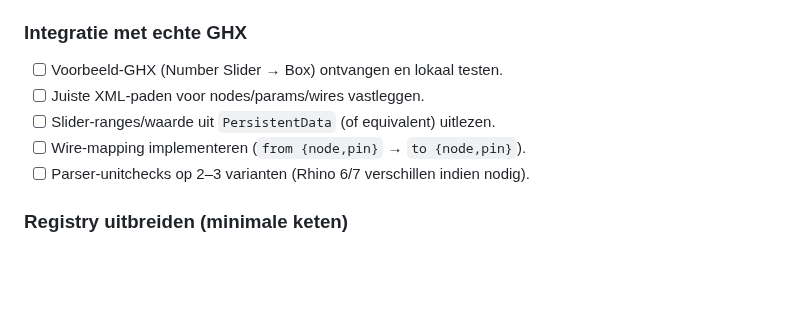
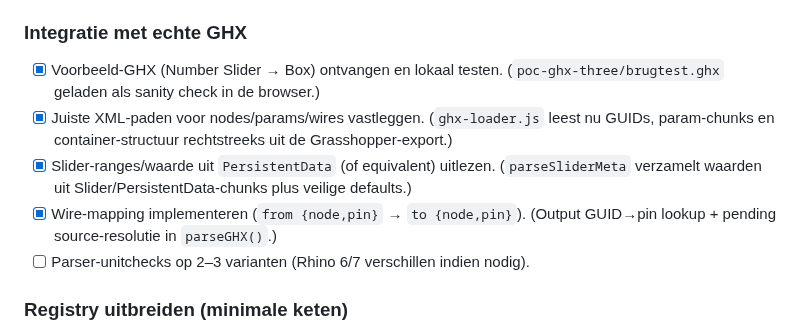
Before and after one commit to esunalp/JSGHXParser, a Markdown page: jsghxparser_plan.md, the part around the change. Drawn GitHub-style; blank space fills up the shorter version.

Commit message:
Update GHX integration progress in plan

```diff
--- a/jsghxparser_plan.md
+++ b/jsghxparser_plan.md
@@ -191,10 +191,10 @@ Een registry‑entry ziet er zo uit:
 - [x] Wires voorlopig overslaan of mocken; engine mag niet crashen.
 
 ### Integratie met echte GHX
-- [ ] Voorbeeld‑GHX (Number Slider → Box) ontvangen en lokaal testen.
-- [ ] Juiste XML‑paden voor nodes/params/wires vastleggen.
-- [ ] Slider‑ranges/waarde uit `PersistentData` (of equivalent) uitlezen.
-- [ ] Wire‑mapping implementeren (`from {node,pin}` → `to {node,pin}`).
+- [x] Voorbeeld‑GHX (Number Slider → Box) ontvangen en lokaal testen. (`poc-ghx-three/brugtest.ghx` geladen als sanity check in de browser.)
+- [x] Juiste XML‑paden voor nodes/params/wires vastleggen. (`ghx-loader.js` leest nu GUIDs, param-chunks en container-structuur rechtstreeks uit de Grasshopper-export.)
+- [x] Slider‑ranges/waarde uit `PersistentData` (of equivalent) uitlezen. (`parseSliderMeta` verzamelt waarden uit Slider/PersistentData-chunks plus veilige defaults.)
+- [x] Wire‑mapping implementeren (`from {node,pin}` → `to {node,pin}`). (Output GUID→pin lookup + pending source-resolutie in `parseGHX()`.)
 - [ ] Parser‑unitchecks op 2–3 varianten (Rhino 6/7 verschillen indien nodig).
 
 ### Registry uitbreiden (minimale keten)
```
